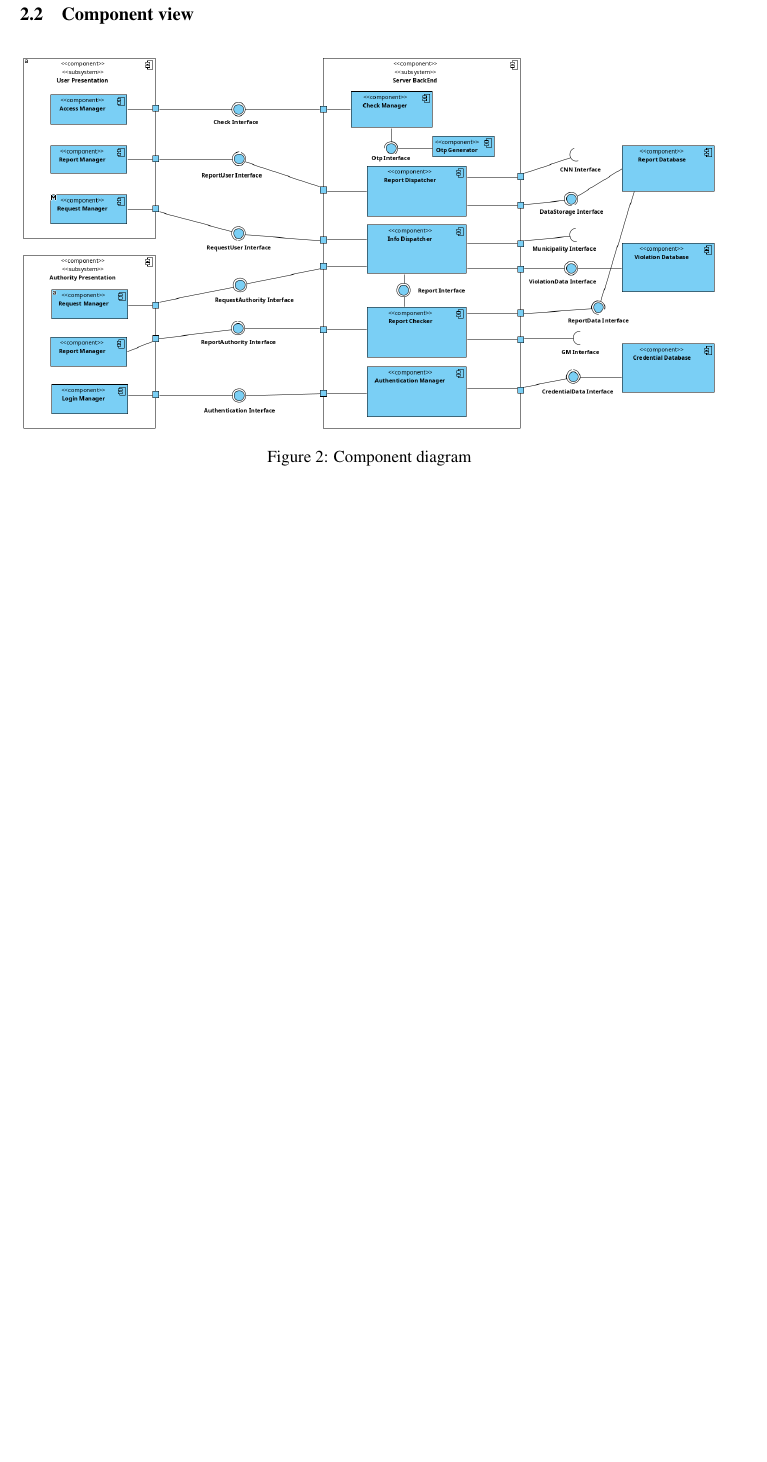
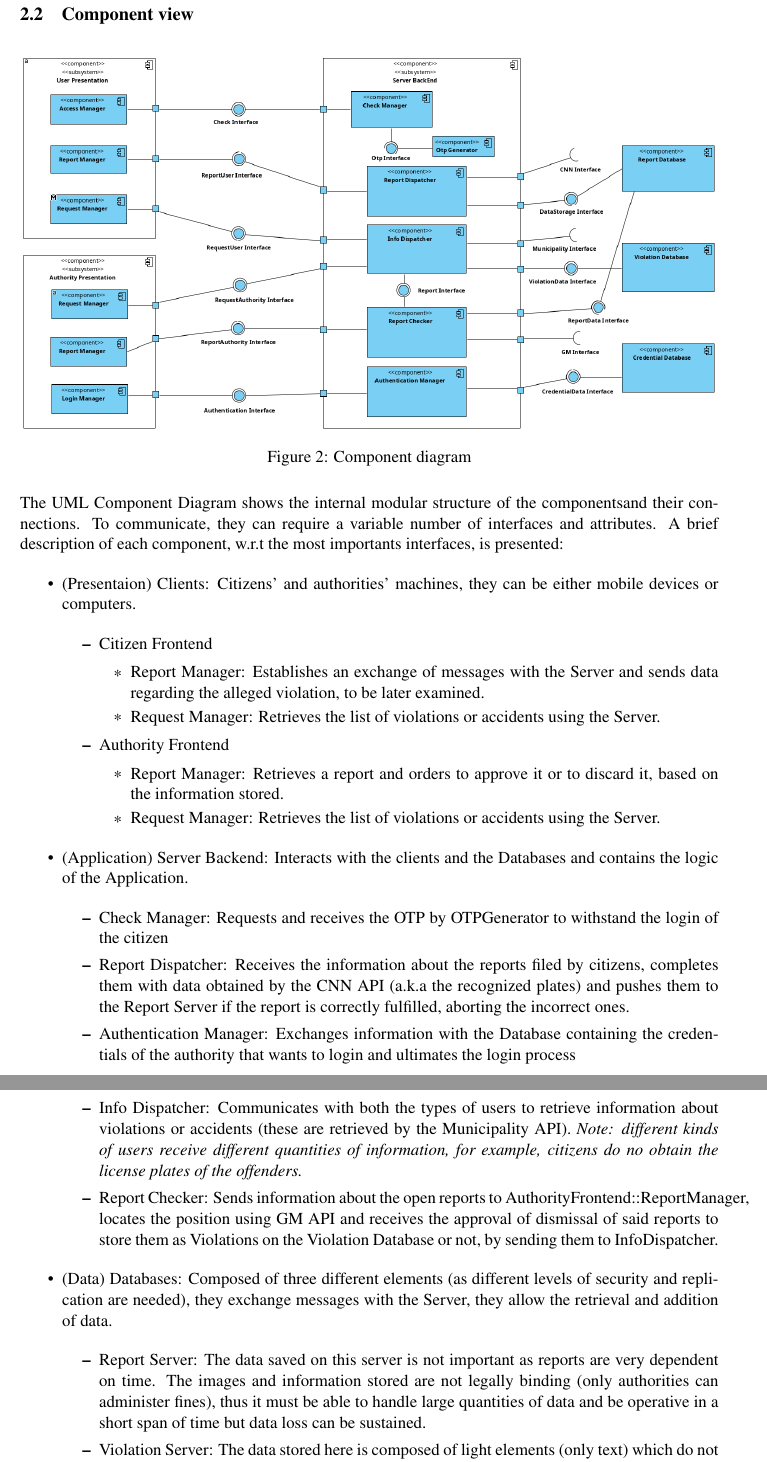
Before and after one commit to Danielededo/CuzzucoliDeDominicis, a LaTeX document (DD/main.tex, which reads DD/Files/architectural_design.tex): part of page 8 of 13 before the commit and two parts of pages 8 and 9 of 16 after it, the two joined at a grey line, cut so that both start at the same text, the shorter picture padded with empty space. Compiled offline with pdfLaTeX.

Commit message:
Added descriptions and deployment view

```diff
--- a/DD/Files/architectural_design.tex
+++ b/DD/Files/architectural_design.tex
@@ -11,0 +22,63 @@
+    The UML Component Diagram shows the internal modular structure of the componentsand their connections.
+    To communicate, they can require a variable number of interfaces and attributes.
+    A brief description of each component, w.r.t the most importants interfaces, is presented:
+
+    \begin{itemize}
+
+        \item (Presentaion) Clients: Citizens' and authorities' machines, they can be either mobile devices or computers.
+
+        \begin{itemize}
+
+            \item Citizen Frontend
+
+            \begin{itemize}
+
+                \item Report Manager: Establishes an exchange of messages with the Server and sends data regarding the alleged violation, to be later examined.
+
+                \item Request Manager: Retrieves the list of violations or accidents using the Server.
+
+            \end{itemize}
+
+            \item Authority Frontend
+
+            \begin{itemize}
+
+                \item Report Manager: Retrieves a report and orders to approve it or to discard it, based on the information stored.
+
+                \item Request Manager: Retrieves the list of violations or accidents using the Server.
+
+            \end{itemize}
+
+        \end{itemize}
+
+        \item (Application) Server Backend: Interacts with the clients and the Databases and contains the logic of the Application.
+
+        \begin{itemize}
+            \item Check Manager: Requests and receives the OTP by OTPGenerator to withstand the login of the citizen
+
+            \item Report Dispatcher: Receives the information about the reports filed by citizens, completes them with data obtained by the CNN API
+                (a.k.a the recognized plates) and pushes them to the Report Server if the report is correctly fulfilled, aborting the incorrect ones.
+
+            \item Authentication Manager: Exchanges information with the Database containing the credentials of the authority that wants to login
+                and ultimates the login process
+
+            \item Info Dispatcher: Communicates with both the types of users to retrieve information about violations or accidents (these are
+                retrieved by the Municipality API). \textit{Note: different kinds of users receive different quantities of information, for example,
+                citizens do no obtain the license plates of the offenders.}
+
+            \item Report Checker: Sends information about the open reports to AuthorityFrontend::ReportManager,
+                locates the position using GM API and receives the approval of dismissal of said reports to store them as
+                Violations on the Violation Database or not, by sending them to InfoDispatcher.
+
+        \end{itemize}
+
+        \item (Data) Databases: Composed of three different elements (as different levels of security and replication are needed),
+        they exchange messages with the Server, they allow the retrieval and addition of data.
+
+        \begin{itemize}
+
+            \item  Report Server: The data saved on this server is not important as reports are very dependent on time. The images and information
+                stored are not legally binding (only authorities can administer fines), thus it must be able to handle large quantities of data and
+                be operative in a short span of time but data loss can be sustained.
+
+            \item Violation Server: The data stored here is composed of light elements (only text) which do not require particular encryption thus the server
```
Also changed, not shown: DD/Files/effort.tex (+4 -0 lines), DD/Images/deployment.jpg (added), DD/main.pdf, DD/Files/architectural_design.tex (34 more changed lines), 1 other file. Lines whose indentation alone changed are shown as unchanged.
